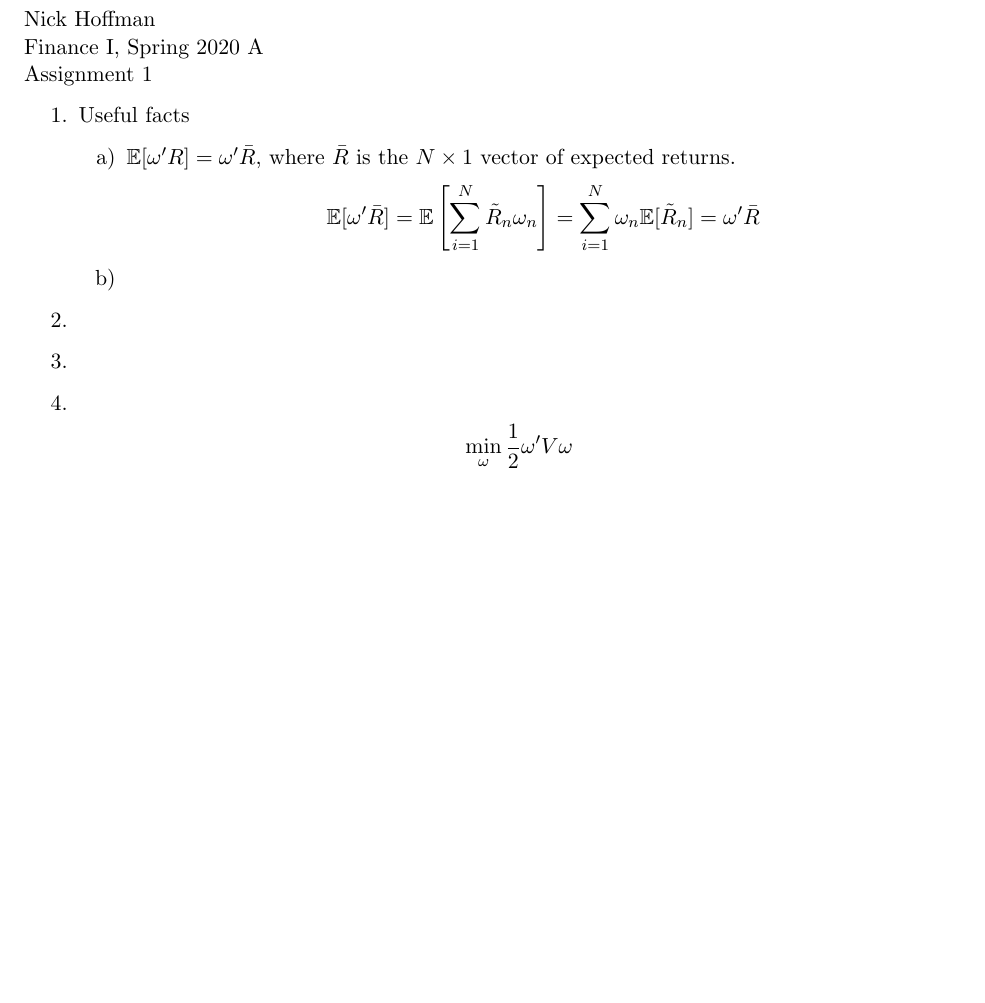
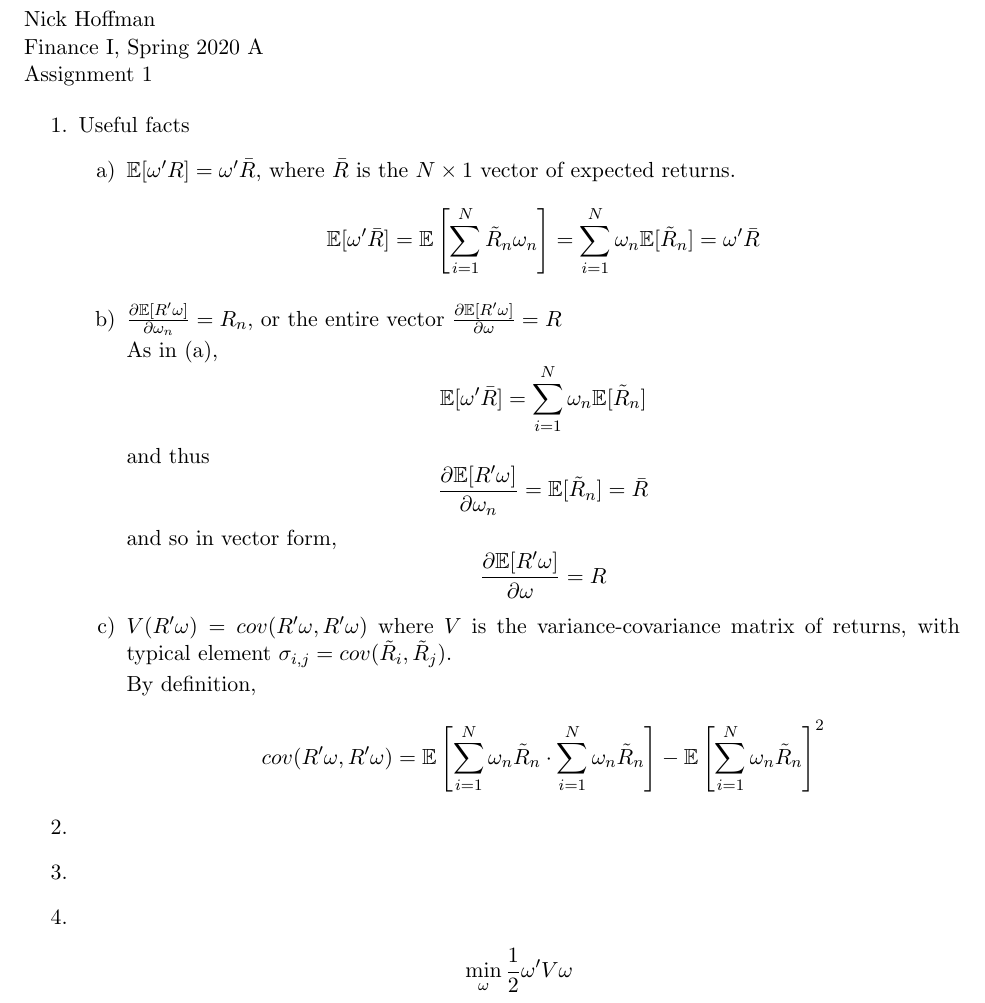
Before and after one commit to nchoffma/finance_i_spring2020a, a LaTeX problem sheet (assignment_writeups/01_assign/01_hoffman_assign_1.tex): part of the page before the commit and part of page 1 of 2 after it, cut so that both start at the same text, the shorter picture padded with empty space. Compiled offline with pdfLaTeX.

Commit message:
commiting writeup in case the computer restarts

```diff
--- a/assignment_writeups/01_assign/01_hoffman_assign_1.tex
+++ b/assignment_writeups/01_assign/01_hoffman_assign_1.tex
@@ -33,7 +33,21 @@
 		\item $ \ev[\w ^\p R ] = \w^\p \bar{R} $, where $\bar{R}$ is the $ N\times 1 $ vector of expected returns.
 		\[\ev[\w^\p \bar{R}] = \ev\left[\sum_{i = 1}^{N}\tilde{R}_n \w_n\right] = \sum_{i = 1}^N \w_n \ev[\tilde{R}_n] = \w^\p \bar{R} \]
 
-		\item
+		\item $ \frac{\partial \ev[R^\p \w]}{\partial \w_n} = R_n $, or the entire vector $  \frac{\partial \ev[R^\p \w]}{\partial \w} = R $
+
+		As in (a),
+		\[\ev[\w^\p \bar{R}] =\sum_{i = 1}^N \w_n \ev[\tilde{R}_n]\]
+		and thus
+		\[\frac{\partial \ev[R^\p \w]}{\partial \w_n} = \ev[\tilde{R}_n] = \bar{R}\]
+		and so in vector form,
+		\[ \frac{\partial \ev[R^\p \w]}{\partial \w} = R\]
+
+		\item $ V(R^\p \w) = cov(R^\p \w, R^\p \w) $ where $ V $ is the variance-covariance matrix of returns, with typical element $ \sigma_{i,j} = cov(\tilde{R}_i, \tilde{R}_j) $.
+
+		By definition,
+		\begin{align*}
+		cov(R^\p \w, R^\p \w) = \ev\left[\sum_{i = 1}^N \w_n \tilde{R}_n \cdot \sum_{i = 1}^N \w_n \tilde{R}_n\right] - \ev\left[\sum_{i = 1}^N \w_n \tilde{R}_n\right]^2
+		\end{align*}
 	\end{enumerate}
 	\item
 	\item
```
